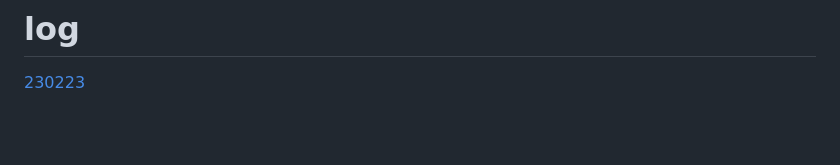
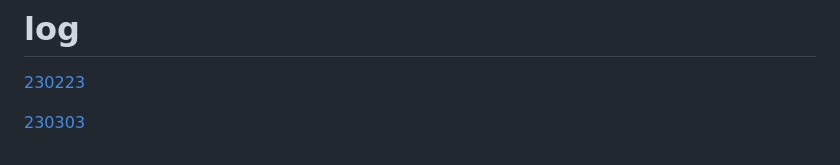
Before and after one commit to ReFLuna/ReFLuna.github.io, a Markdown page: README.md, the part around the change. Rendered like a GitHub page; blank space fills up the shorter version.

```diff
--- a/README.md
+++ b/README.md
@@ -1503,3 +1503,5 @@ https://static.r2coding.com/r2_static/pdf/c.pdf
 # log
 
 [230223](log\230223.md)
+
+[230303](log\230303)
```
Also changed, not shown: log/230303.md (added, +22 -0 lines), log/website.md (added, +7 -0 lines).
